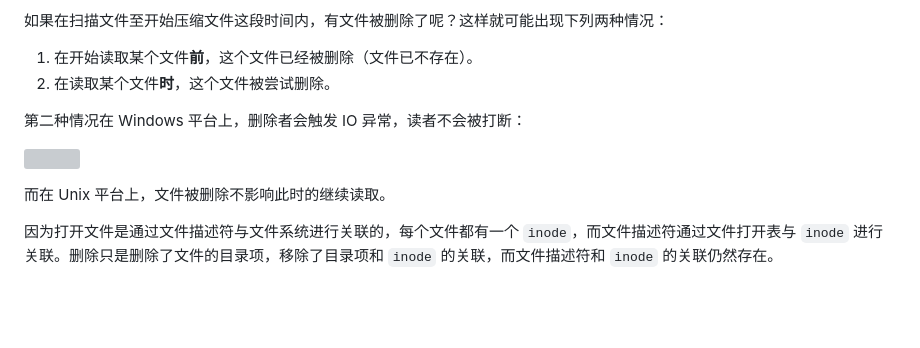
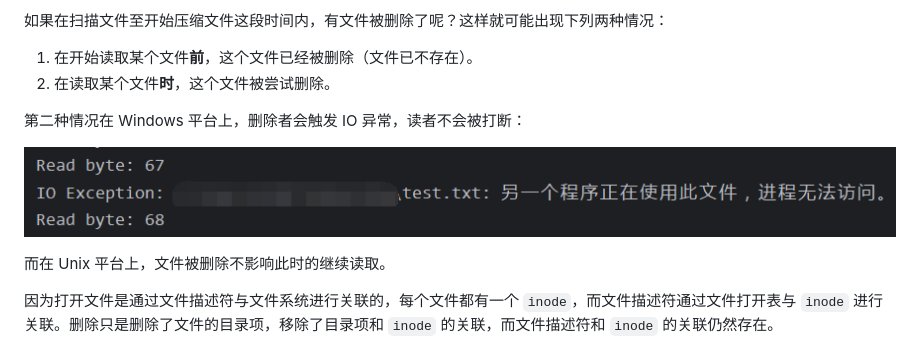
Before and after one commit to Bottle-M/PotatoSack, a Markdown page: memos/memorandum.md, the part around the change. GitHub-like rendering; pictures changed too: memos/images/delete-while-reading-io-exception.png (added); blank space fills up the shorter version; grey boxes are pictures that could not be loaded.

```diff
--- a/memos/memorandum.md
+++ b/memos/memorandum.md
@@ -118,7 +118,7 @@
 
 第二种情况在 Windows 平台上，删除者会触发 IO 异常，读者不会被打断：
 
-![](./pics/delete-while-reading-io-exception.png)
+![](./images/delete-while-reading-io-exception.png)
 
 而在 Unix 平台上，文件被删除不影响此时的继续读取。
 
```
Also changed, not shown: README.md (+1 -1 lines), README.zh-CN.md (+1 -1 lines), memos/images/potatosack-logo-transparent-smaller.png (added), memos/images/potatosack-logo-transparent.png (added), memos/images/potatosack-logo.png (added).
